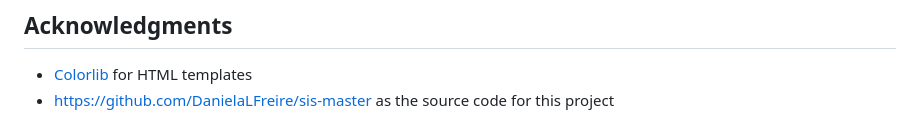
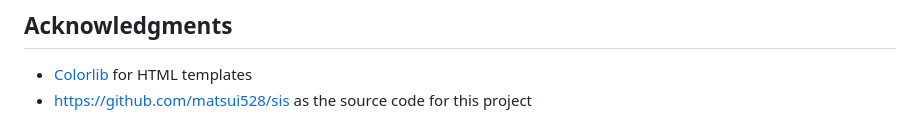
Before and after one commit to LinggarM/Fruit-Images-Search-Engine, a Markdown page: README.md, the part around the change. GitHub-like rendering.

```diff
--- a/README.md
+++ b/README.md
@@ -90,4 +90,4 @@ This project is licensed under the MIT License - see the [LICENSE](LICENSE) file
 
 ## Acknowledgments
 * [Colorlib](https://colorlib.com/) for HTML templates
-* [https://github.com/DanielaLFreire/sis-master](https://github.com/DanielaLFreire/sis-master) as the source code for this project
+* [https://github.com/matsui528/sis](https://github.com/matsui528/sis) as the source code for this project
```
